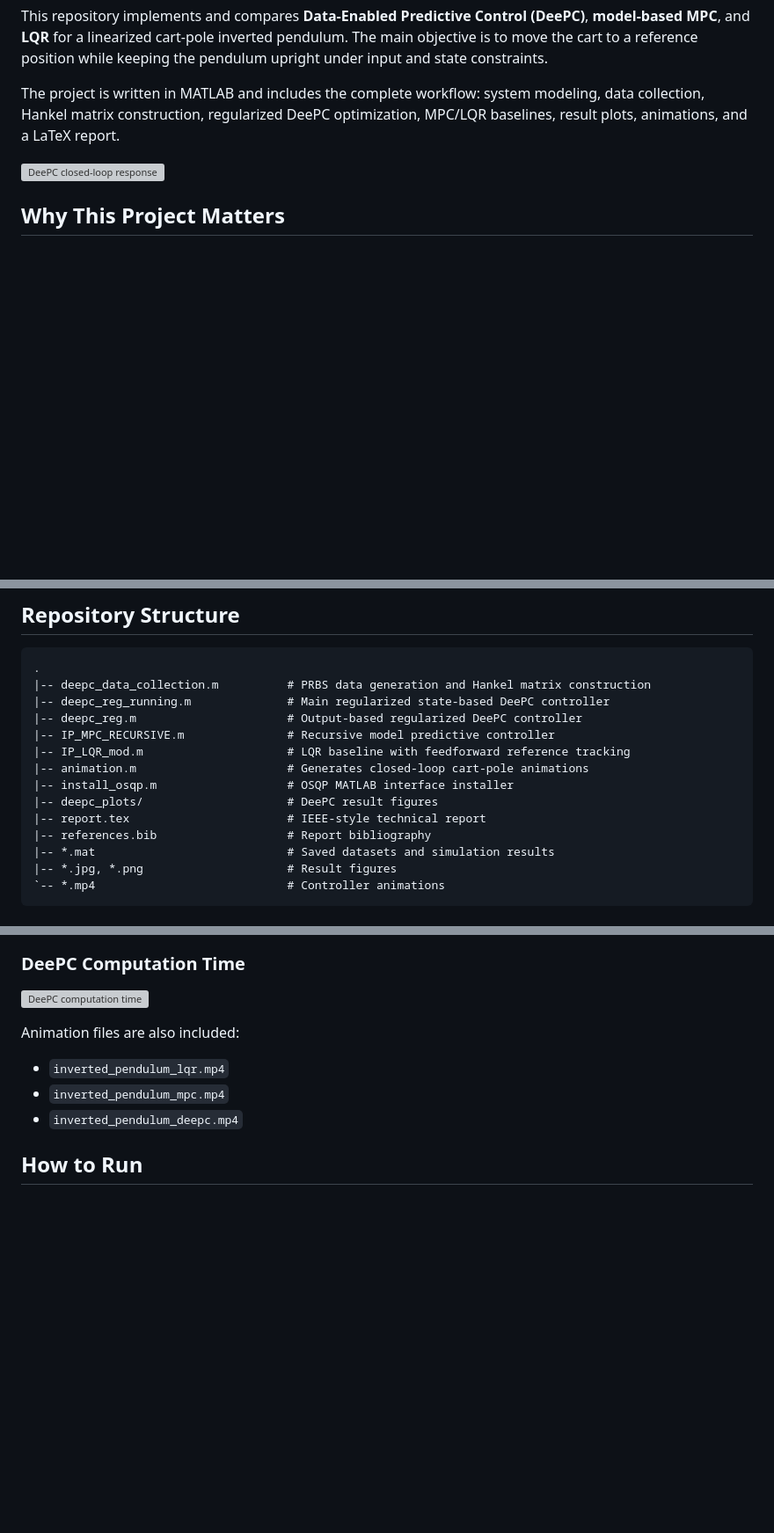
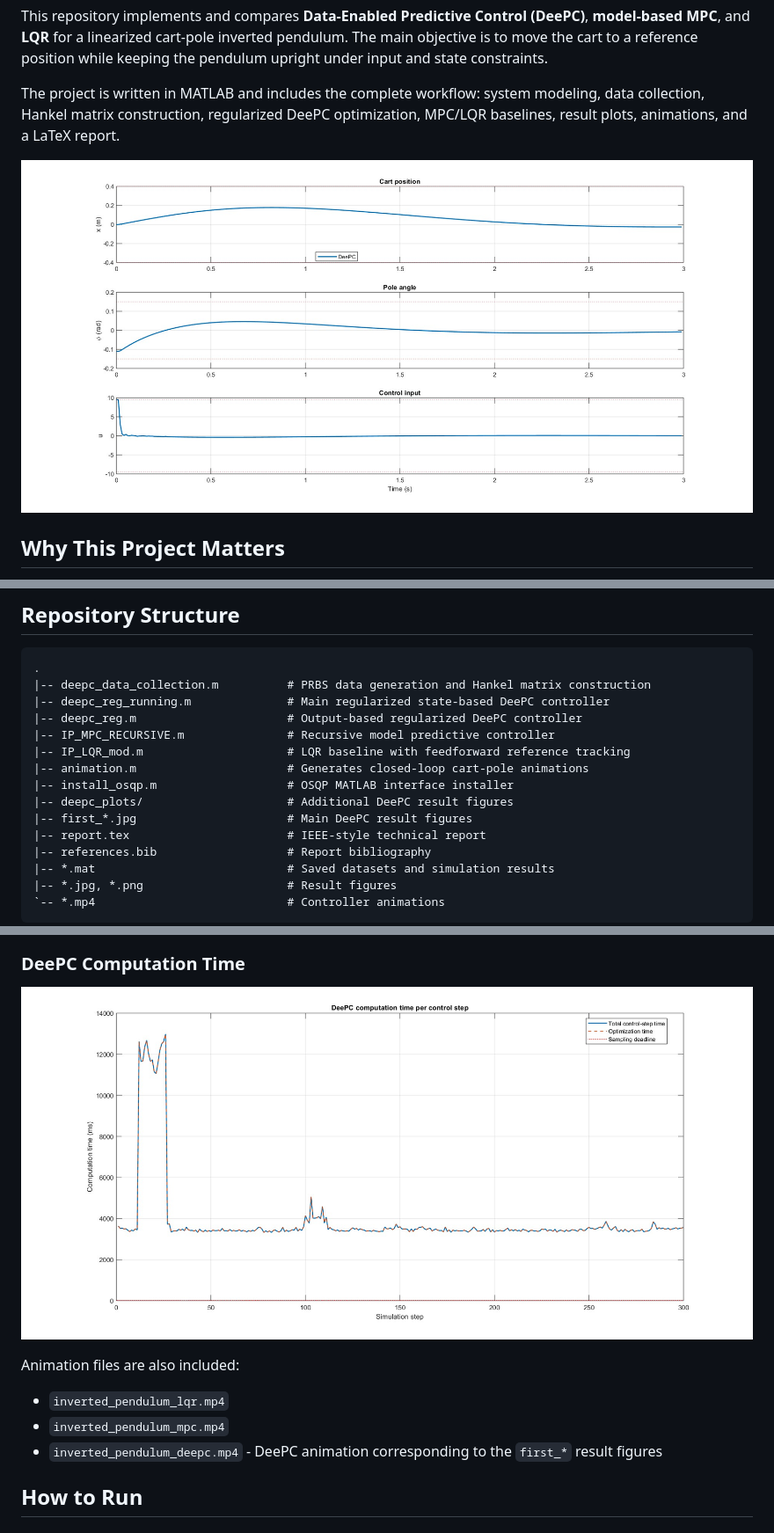
Before and after one commit to bhimray/Inverted_pendulum_using_DeePC, a Markdown page: README.md, 3 parts joined by grey strips. Shown at 88% size. GitHub-like rendering; blank space fills up the shorter version; grey boxes are pictures that could not be loaded.

```diff
--- a/README.md
+++ b/README.md
@@ -4,7 +4,7 @@ This repository implements and compares **Data-Enabled Predictive Control (DeePC
 
 The project is written in MATLAB and includes the complete workflow: system modeling, data collection, Hankel matrix construction, regularized DeePC optimization, MPC/LQR baselines, result plots, animations, and a LaTeX report.
 
-![DeePC closed-loop response](deepc_plots/deepc_closed_loop_response.png)
+![DeePC closed-loop trajectory](first_traj_output.jpg)
 
 ## Why This Project Matters
 
@@ -40,7 +40,8 @@ The main contribution of this project is a regularized DeePC controller that pre
 |-- IP_LQR_mod.m                     # LQR baseline with feedforward reference tracking
 |-- animation.m                      # Generates closed-loop cart-pole animations
 |-- install_osqp.m                   # OSQP MATLAB interface installer
-|-- deepc_plots/                     # DeePC result figures
+|-- deepc_plots/                     # Additional DeePC result figures
+|-- first_*.jpg                      # Main DeePC result figures
 |-- report.tex                       # IEEE-style technical report
 |-- references.bib                   # Report bibliography
 |-- *.mat                            # Saved datasets and simulation results
@@ -163,13 +164,13 @@ The repository includes generated plots and animations for reviewing controller
 
 ### DeePC Computation Time
 
-![DeePC computation time](deepc_plots/deepc_computation_time.png)
+![DeePC computation time](first_compt_time_output.jpg)
 
 Animation files are also included:
 
 - `inverted_pendulum_lqr.mp4`
 - `inverted_pendulum_mpc.mp4`
-- `inverted_pendulum_deepc.mp4`
+- `inverted_pendulum_deepc.mp4` - DeePC animation corresponding to the `first_*` result figures
 
 ## How to Run
 
```
Also changed, not shown: other parts of README.md (+4 -4 lines).
